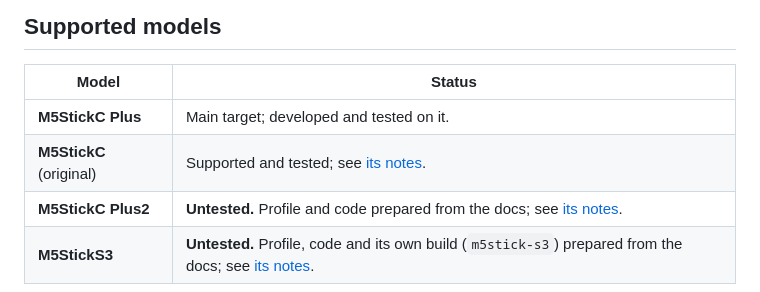
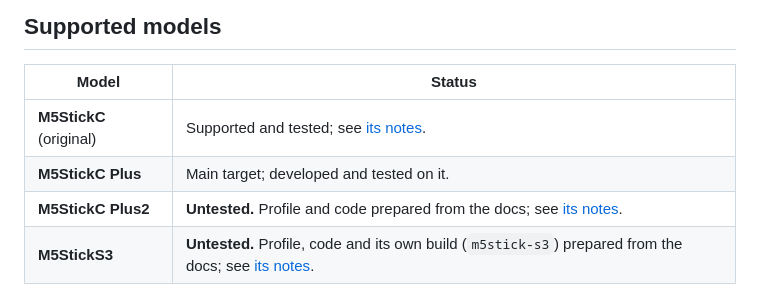
Before and after one commit to romanaerl/M5StickPomodoro, a Markdown page: PORTING.md, the part around the change. Rendered like a GitHub page.

```diff
--- a/PORTING.md
+++ b/PORTING.md
@@ -4,8 +4,8 @@
 
 | Model | Status |
 |---|---|
+| **M5StickC** (original) | Supported and tested; see [its notes](#m5stickc-original). |
 | **M5StickC Plus** | Main target; developed and tested on it. |
-| **M5StickC** (original) | Supported and tested; see [its notes](#m5stickc-original). |
 | **M5StickC Plus2** | **Untested.** Profile and code prepared from the docs; see [its notes](#m5stickc-plus2). |
 | **M5StickS3** | **Untested.** Profile, code and its own build (`m5stick-s3`) prepared from the docs; see [its notes](#m5sticks3). |
 
```
Also changed, not shown: README.md (+1 -1 lines).
